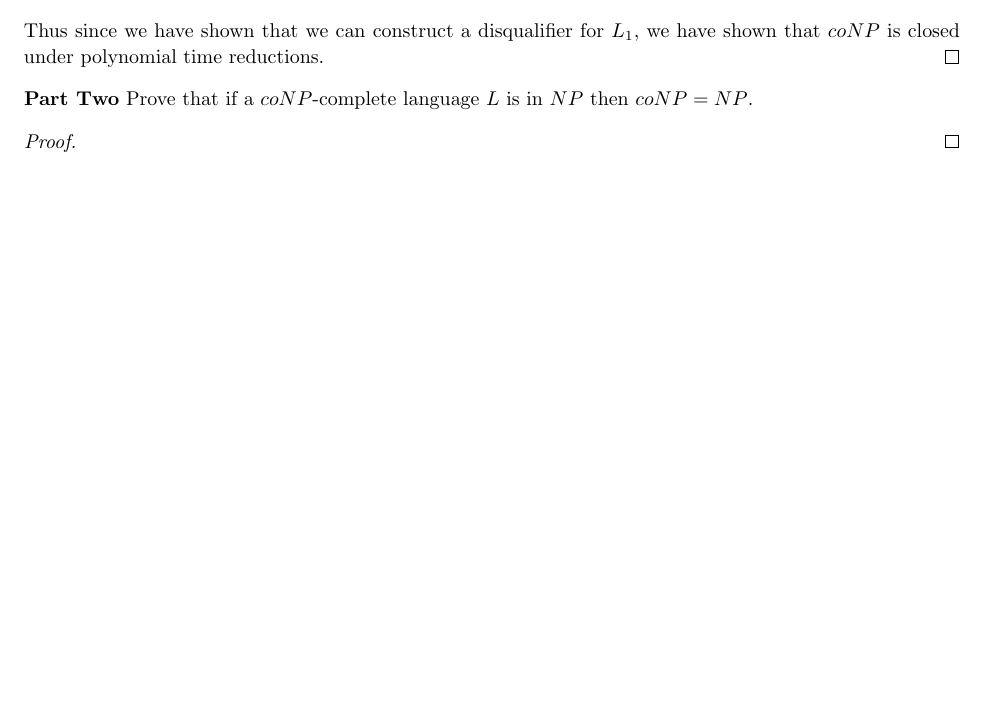
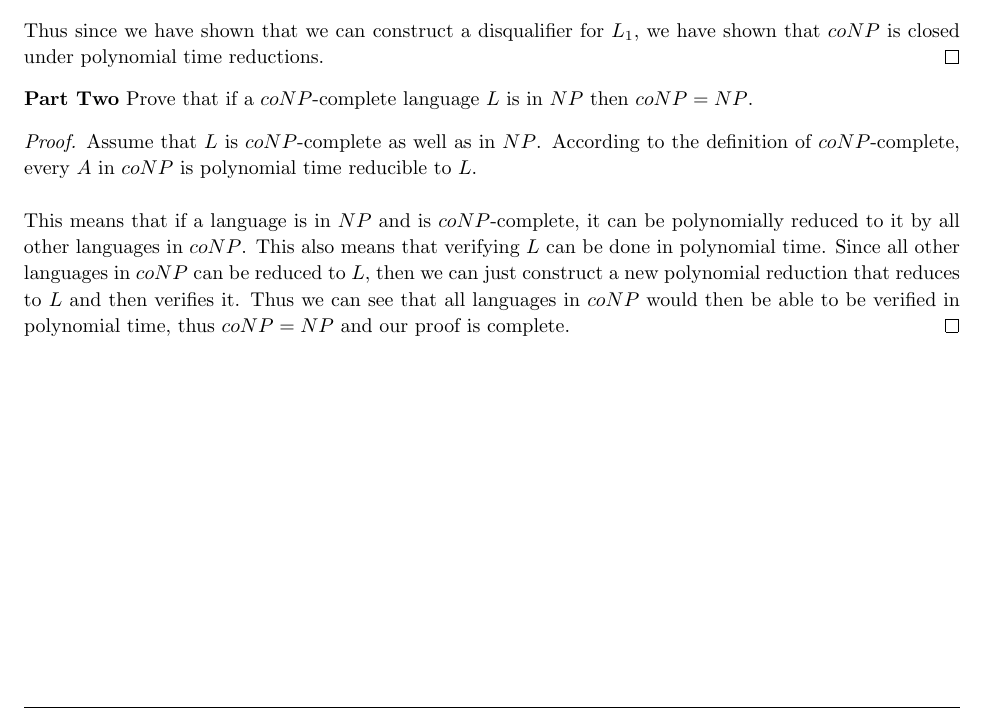
Before and after one commit to jdavis/college-spring-2013, a LaTeX problem sheet (cs331/assignment10/solution.tex): part of page 5 of 6, cut so that both start at the same text, the shorter picture padded with empty space. Compiled offline with pdfLaTeX.

Commit message:
Add solution to the second part of problem 4

```diff
--- a/cs331/assignment10/solution.tex
+++ b/cs331/assignment10/solution.tex
@@ -310,7 +310,18 @@
     in \(NP\) then \(coNP = NP\).
 
     \begin{proof}
+        Assume that \(L\) is \(coNP\)-complete as well as in \(NP\). According to the
+        definition of \(coNP\)-complete, every \(A\) in \(coNP\) is polynomial
+        time reducible to \(L\).
+        \\
 
+        This means that if a language is in \(NP\) and is \(coNP\)-complete,
+        it can be polynomially reduced to it by all other languages in \(coNP\).
+        This also means that verifying \(L\) can be done in polynomial time.
+        Since all other languages in \(coNP\) can be reduced to \(L\), then we can
+        just construct a new polynomial reduction that reduces to \(L\) and then verifies
+        it. Thus we can see that all languages in \(coNP\) would then be able to be verified
+        in polynomial time, thus \(coNP = NP\) and our proof is complete.
     \end{proof}
 \end{homeworkProblem}
 
```
